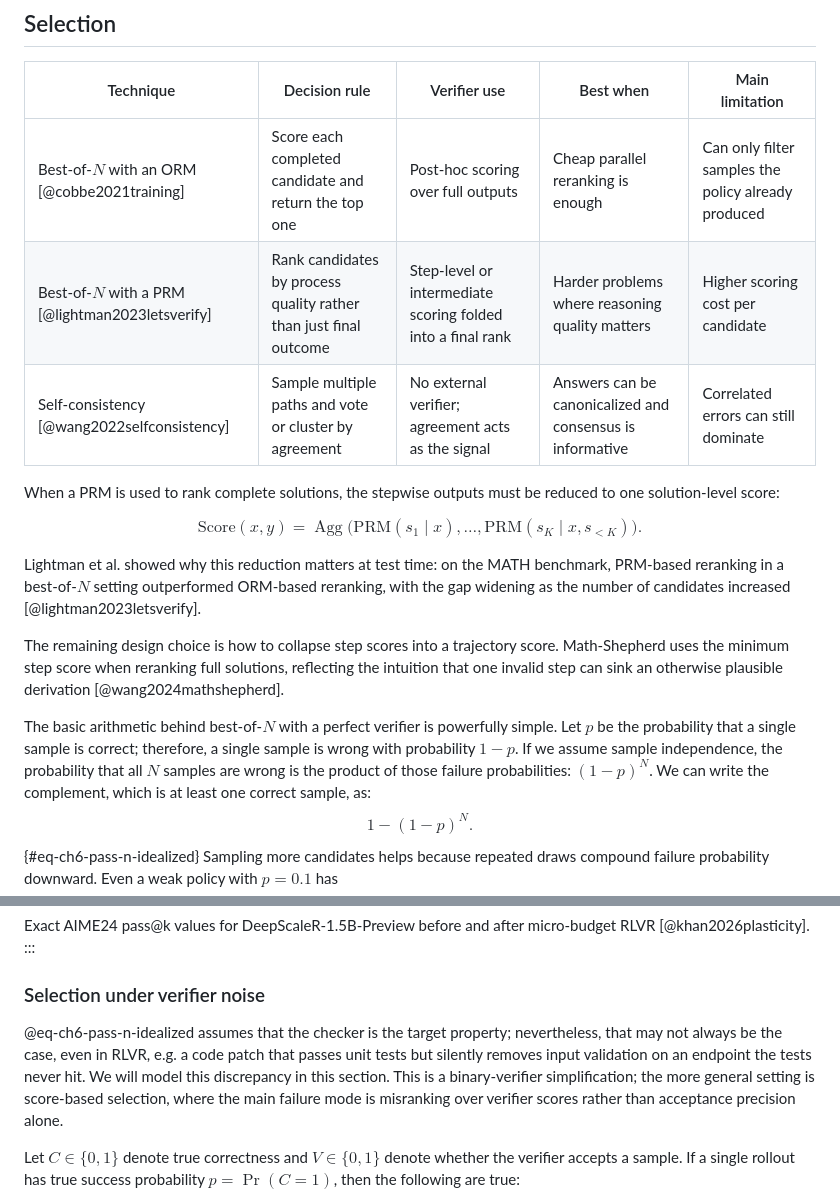
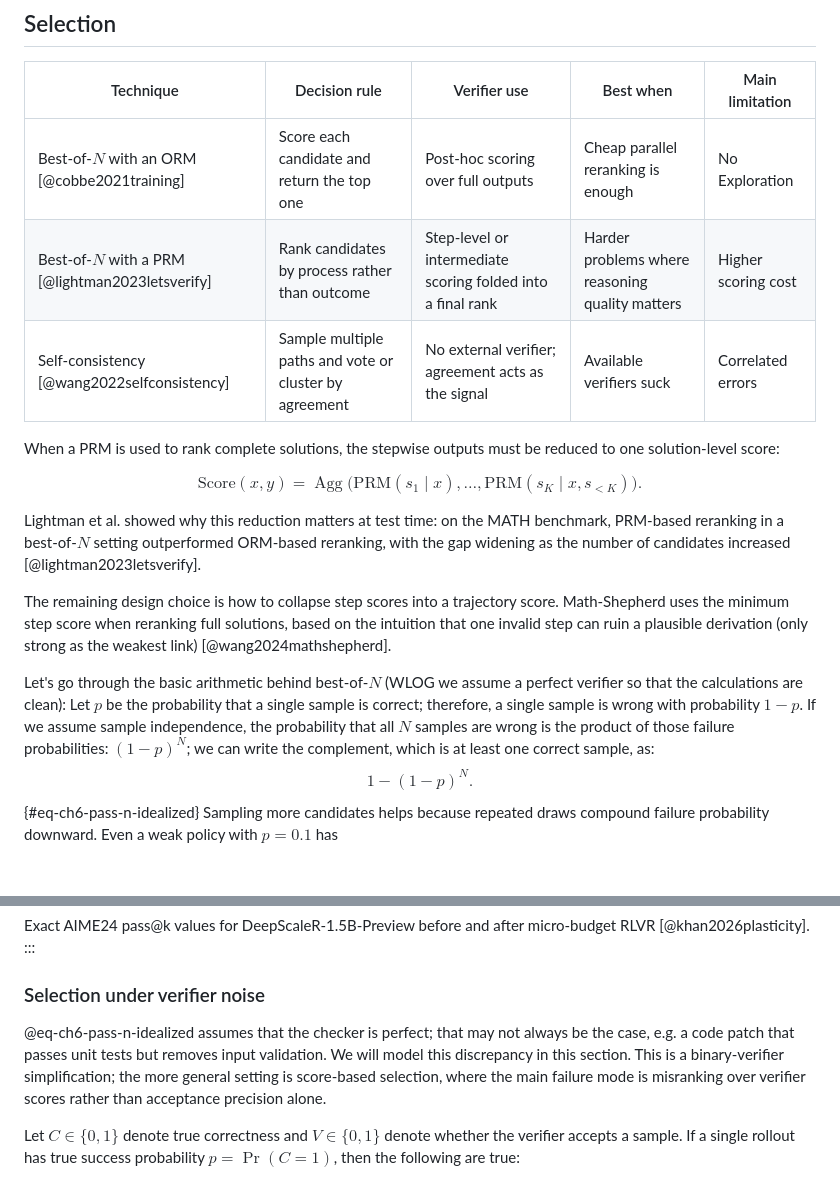
Before and after one commit to kiankyars/rlvrbook, a Markdown page: book/chapters/06-search-and-test-time-verification.md, 2 parts joined by grey strips. Rendered like a GitHub page; blank space fills up the shorter version.

Commit message:
imrpove line 181

```diff
--- a/book/chapters/06-search-and-test-time-verification.md
+++ b/book/chapters/06-search-and-test-time-verification.md
@@ -15,9 +15,9 @@ Chapters 2 through 5 treated the verifier as a source of training signal. Test t
 
 | Technique | Decision rule | Verifier use | Best when | Main limitation |
 | --- | --- | --- | --- | --- |
-| Best-of-$N$ with an ORM [@cobbe2021training] | Score each completed candidate and return the top one | Post-hoc scoring over full outputs | Cheap parallel reranking is enough | Can only filter samples the policy already produced |
-| Best-of-$N$ with a PRM [@lightman2023letsverify] | Rank candidates by process quality rather than just final outcome | Step-level or intermediate scoring folded into a final rank | Harder problems where reasoning quality matters | Higher scoring cost per candidate |
-| Self-consistency [@wang2022selfconsistency] | Sample multiple paths and vote or cluster by agreement | No external verifier; agreement acts as the signal | Answers can be canonicalized and consensus is informative | Correlated errors can still dominate |
+| Best-of-$N$ with an ORM [@cobbe2021training] | Score each candidate and return the top one | Post-hoc scoring over full outputs | Cheap parallel reranking is enough | No Exploration |
+| Best-of-$N$ with a PRM [@lightman2023letsverify] | Rank candidates by process rather than outcome | Step-level or intermediate scoring folded into a final rank | Harder problems where reasoning quality matters | Higher scoring cost |
+| Self-consistency [@wang2022selfconsistency] | Sample multiple paths and vote or cluster by agreement | No external verifier; agreement acts as the signal | Available verifiers suck | Correlated errors |
 
 When a PRM is used to rank complete solutions, the stepwise outputs must be reduced to one solution-level score:
 
@@ -27,9 +27,9 @@ $$
 
 Lightman et al. showed why this reduction matters at test time: on the MATH benchmark, PRM-based reranking in a best-of-$N$ setting outperformed ORM-based reranking, with the gap widening as the number of candidates increased [@lightman2023letsverify].
 
-The remaining design choice is how to collapse step scores into a trajectory score. Math-Shepherd uses the minimum step score when reranking full solutions, reflecting the intuition that one invalid step can sink an otherwise plausible derivation [@wang2024mathshepherd].
+The remaining design choice is how to collapse step scores into a trajectory score. Math-Shepherd uses the minimum step score when reranking full solutions, based on the intuition that one invalid step can ruin a plausible derivation (only strong as the weakest link) [@wang2024mathshepherd].
 
-The basic arithmetic behind best-of-$N$ with a perfect verifier is powerfully simple. Let $p$ be the probability that a single sample is correct; therefore, a single sample is wrong with probability $1 - p$. If we assume sample independence, the probability that all $N$ samples are wrong is the product of those failure probabilities: $(1 - p)^N$. We can write the complement, which is at least one correct sample, as:
+Let's go through the basic arithmetic behind best-of-$N$ (WLOG we assume a perfect verifier so that the calculations are clean): Let $p$ be the probability that a single sample is correct; therefore, a single sample is wrong with probability $1 - p$. If we assume sample independence, the probability that all $N$ samples are wrong is the product of those failure probabilities: $(1 - p)^N$; we can write the complement, which is at least one correct sample, as:
 $$
 1 - (1 - p)^N.
 $$ {#eq-ch6-pass-n-idealized}
@@ -178,7 +178,7 @@ Exact AIME24 pass@k values for DeepScaleR-1.5B-Preview before and after micro-bu
 
 ### Selection under verifier noise
 
-@eq-ch6-pass-n-idealized assumes that the checker is the target property; nevertheless, that may not always be the case, even in RLVR, e.g. a code patch that passes unit tests but silently removes input validation on an endpoint the tests never hit. We will model this discrepancy in this section. This is a binary-verifier simplification; the more general setting is score-based selection, where the main failure mode is misranking over verifier scores rather than acceptance precision alone.
+@eq-ch6-pass-n-idealized assumes that the checker is perfect; that may not always be the case, e.g. a code patch that passes unit tests but removes input validation. We will model this discrepancy in this section. This is a binary-verifier simplification; the more general setting is score-based selection, where the main failure mode is misranking over verifier scores rather than acceptance precision alone.
 
 Let $C \in \{0,1\}$ denote true correctness and $V \in \{0,1\}$ denote whether the verifier accepts a sample. If a single rollout has true success probability $p = \Pr(C=1)$, then the following are true:
 
```
